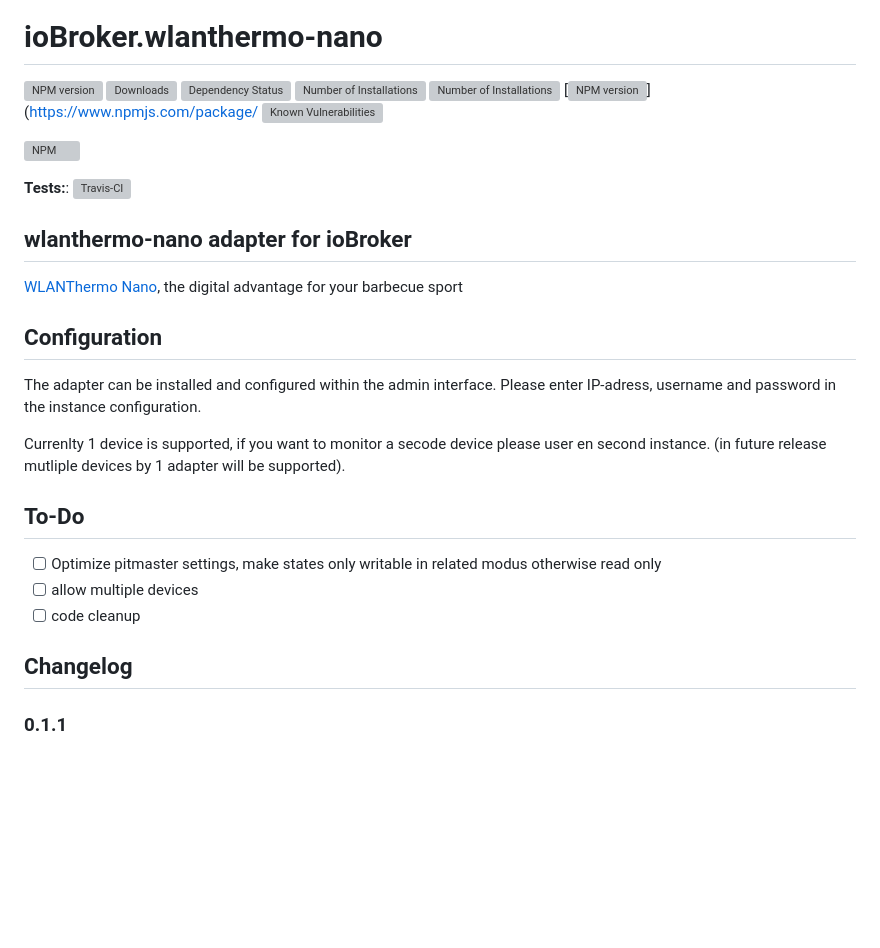
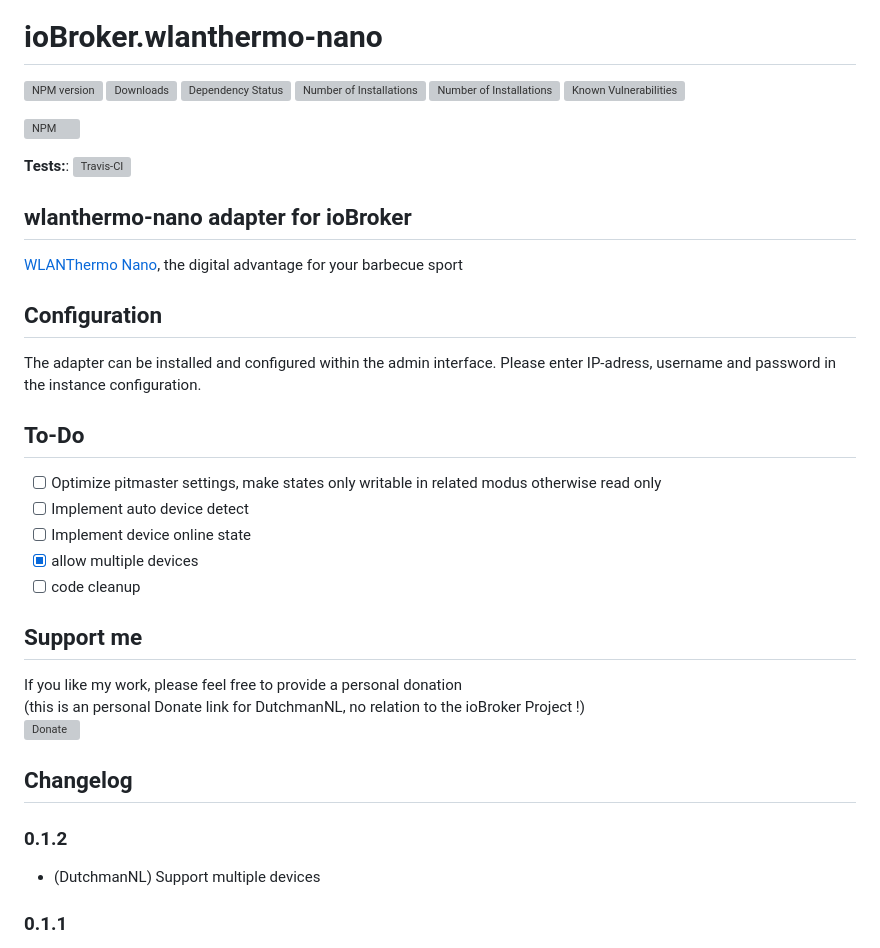
Before and after one commit to DrozmotiX/ioBroker.wlanthermo-nano, a Markdown page: README.md, the part around the change. Drawn GitHub-style; blank space fills up the shorter version; grey boxes are pictures that could not be loaded.

Commit message:
version 0.1.2 Support multiple devices
- (DutchmanNL) implement multiple device support
- (DutchmanNL) implement remove errors in case device is offline

```diff
--- a/README.md
+++ b/README.md
@@ -4,7 +4,7 @@
 [![NPM version](http://img.shields.io/npm/v/iobroker.wlanthermo-nano.svg)](https://www.npmjs.com/package/iobroker.wlanthermo-nano)
 [![Downloads](https://img.shields.io/npm/dm/iobroker.wlanthermo-nano.svg)](https://www.npmjs.com/package/iobroker.wlanthermo-nano)
 [![Dependency Status](https://img.shields.io/david/iobroker-community-adapters/iobroker.wlanthermo-nano.svg)](https://david-dm.org/iobroker-community-adapters/iobroker.wlanthermo-nano)
-![Number of Installations](http://iobroker.live/badges/wlanthermo-nano-installed.svg) ![Number of Installations](http://iobroker.live/badges/wlanthermo-nano-stable.svg) [![NPM version](http://img.shields.io/npm/v/iobroker.sourceanalytix.svg)](https://www.npmjs.com/package/
+![Number of Installations](http://iobroker.live/badges/wlanthermo-nano-installed.svg) ![Number of Installations](http://iobroker.live/badges/wlanthermo-nano-stable.svg)
 [![Known Vulnerabilities](https://snyk.io/test/github/iobroker-community-adapters/ioBroker.wlanthermo-nano/badge.svg)](https://snyk.io/test/github/iobroker-community-adapters/ioBroker.wlanthermo-nano)
 
 [![NPM](https://nodei.co/npm/iobroker.wlanthermo-nano.png?downloads=true)](https://nodei.co/npm/iobroker.wlanthermo-nano/)
@@ -20,16 +20,24 @@
 The adapter can be installed and configured within the admin interface.
 Please enter IP-adress, username and password in the instance configuration.
 
-Currenlty 1 device is supported, if you want to monitor a secode device please user en second instance.
-(in future release mutliple devices by 1 adapter will be supported).
-
 ## To-Do
 
 * [ ] Optimize pitmaster settings, make states only writable in related modus otherwise read only
-* [ ] allow multiple devices
+* [ ] Implement auto device detect
+* [ ] Implement device online state
+* [x] allow multiple devices
 * [ ] code cleanup
 
+## Support me
+If you like my work, please feel free to provide a personal donation
+(this is an personal Donate link for DutchmanNL, no relation to the ioBroker Project !)
+[![Donate](https://raw.githubusercontent.com/iobroker-community-adapters/ioBroker.wled/master/admin/button.png)](http://paypal.me/DutchmanNL)
+
+
 ## Changelog
+
+### 0.1.2
+* (DutchmanNL) Support multiple devices
 
 ### 0.1.1
 * (DutchmanNL) Code optimalisation
```
Also changed, not shown: admin/button.png (added), 6 other files.
